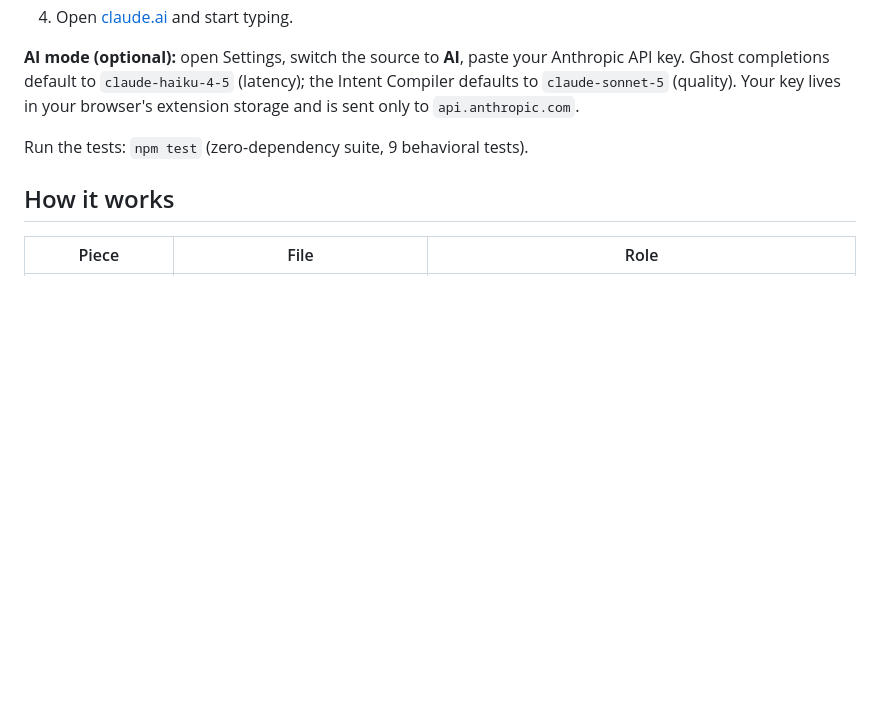
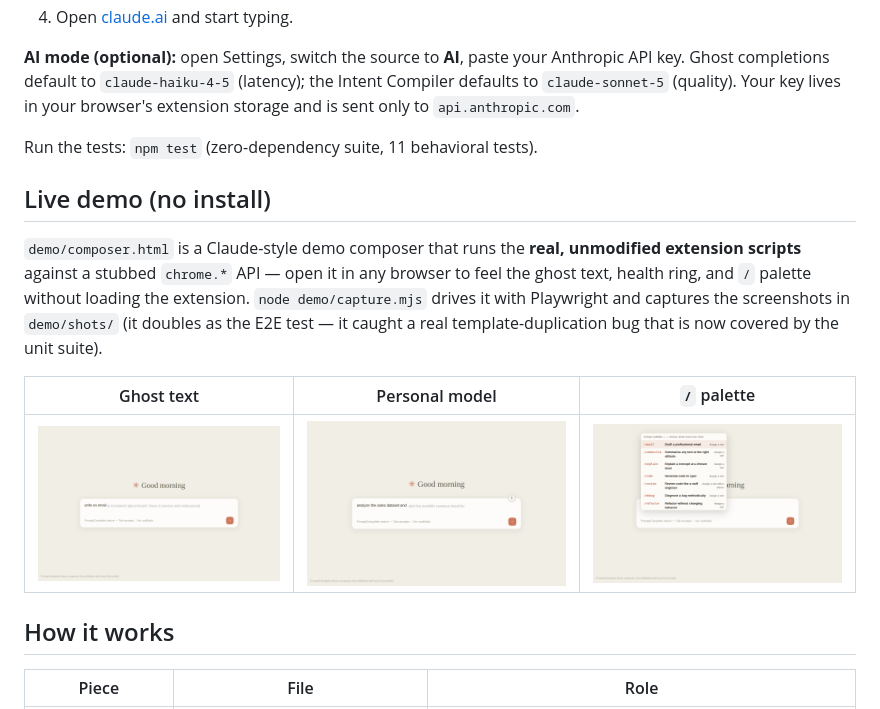
Before and after one commit to Amritha902/Amritha902, a Markdown page: README.md, the part around the change. Drawn GitHub-style; pictures changed too: demo/shots/1-ghost.png (added), demo/shots/3-personal.png (added), demo/shots/4-palette.png (added); blank space fills up the shorter version.

```diff
--- a/README.md
+++ b/README.md
@@ -73,7 +73,20 @@ Anthropic API key. Ghost completions default to `claude-haiku-4-5` (latency);
 the Intent Compiler defaults to `claude-sonnet-5` (quality). Your key lives in
 your browser's extension storage and is sent only to `api.anthropic.com`.
 
-Run the tests: `npm test` (zero-dependency suite, 9 behavioral tests).
+Run the tests: `npm test` (zero-dependency suite, 11 behavioral tests).
+
+## Live demo (no install)
+
+`demo/composer.html` is a Claude-style demo composer that runs the **real,
+unmodified extension scripts** against a stubbed `chrome.*` API — open it in
+any browser to feel the ghost text, health ring, and `/` palette without
+loading the extension. `node demo/capture.mjs` drives it with Playwright and
+captures the screenshots in `demo/shots/` (it doubles as the E2E test — it
+caught a real template-duplication bug that is now covered by the unit suite).
+
+| Ghost text | Personal model | `/` palette |
+|---|---|---|
+| ![ghost](demo/shots/1-ghost.png) | ![personal](demo/shots/3-personal.png) | ![palette](demo/shots/4-palette.png) |
 
 ## How it works
 
```
Also changed, not shown: demo/shots/2-accepted.png (added), demo/shots/5-health.png (added), 5 other files.
